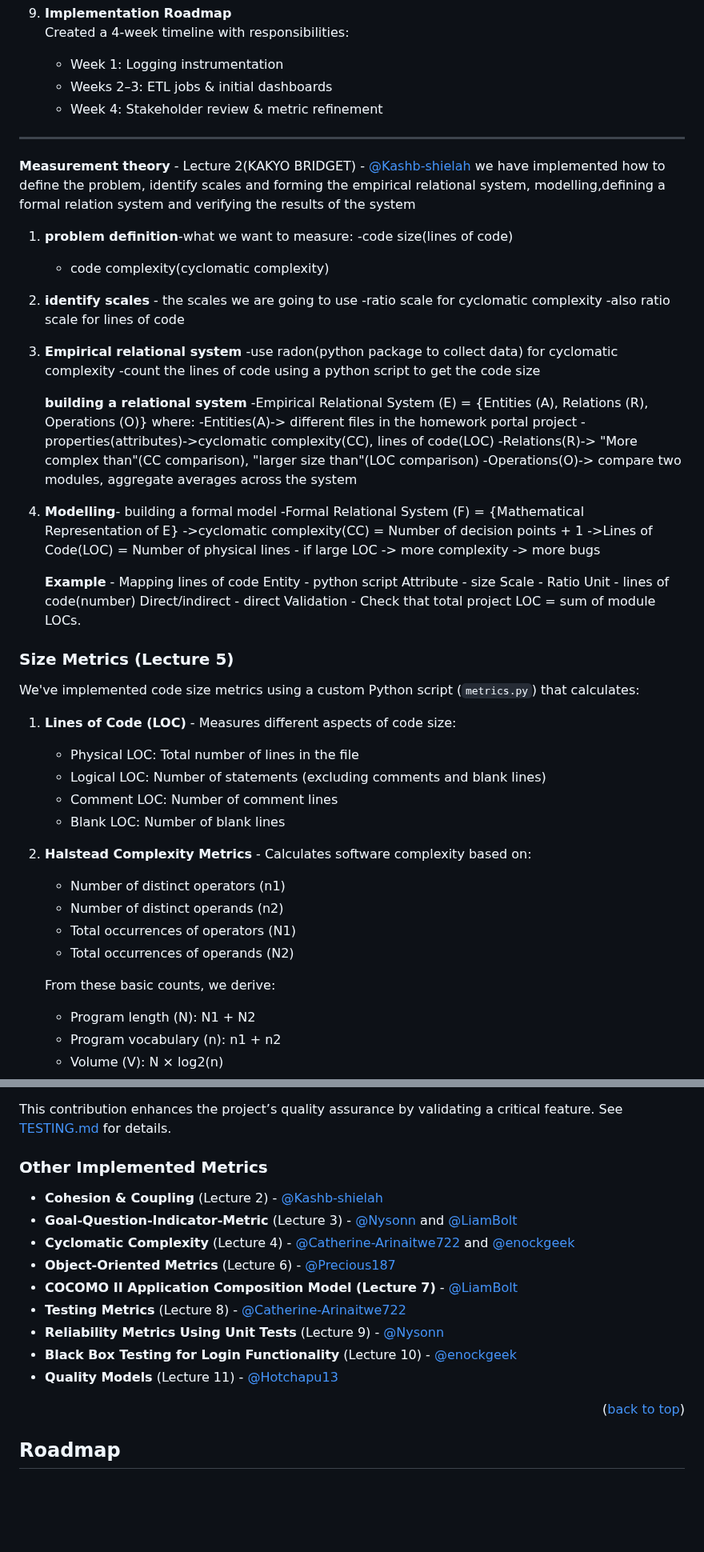
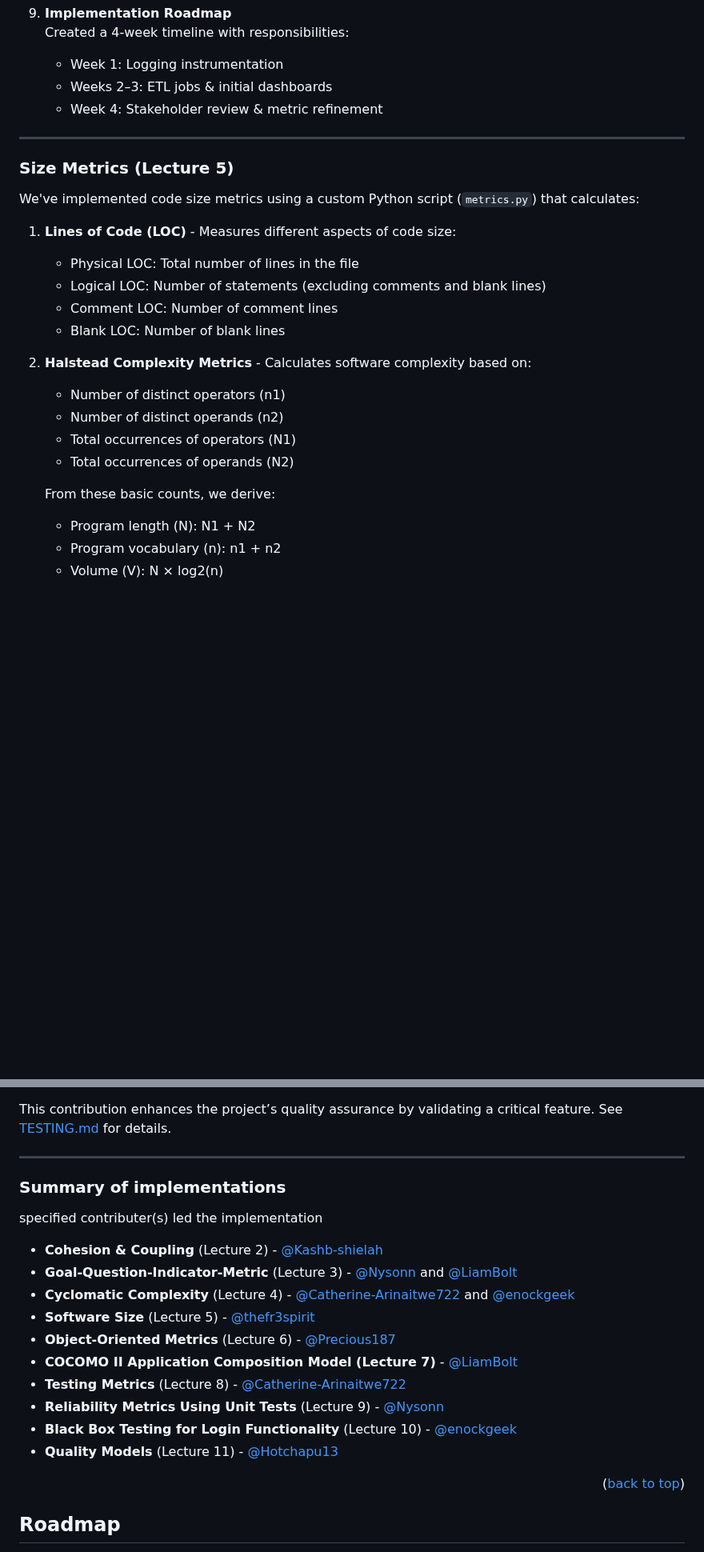
Before and after one commit to LiamBolt/software-metrics-g8, a Markdown page: README.md, 2 parts joined by grey strips. Shown at 80% size. GitHub-like rendering; blank space fills up the shorter version.

```diff
--- a/README.md
+++ b/README.md
@@ -275,63 +258,23 @@ We applied the GQ(I)M methodology to the Homework Portal to build a data-driven
 
 ---
 
-**Measurement theory** - Lecture 2(KAKYO BRIDGET) - [@Kashb-shielah](https://github.com/Kashb-shielah)
-we have implemented how to define the problem, identify scales and forming the empirical relational system, modelling,defining a formal relation system and verifying the results of the system
-
-1.  **problem definition**-what we want to measure:
-    -code size(lines of code)
-
-    - code complexity(cyclomatic complexity)
-
-2.  **identify scales** - the scales we are going to use
-    -ratio scale for cyclomatic complexity
-    -also ratio scale for lines of code
-
-3.  **Empirical relational system**
-    -use radon(python package to collect data) for cyclomatic complexity
-    -count the lines of code using a python script to get the code size
-
-    **building a relational system**
-    -Empirical Relational System (E) = {Entities (A), Relations (R), Operations (O)}
-    where:
-    -Entities(A)-> different files in the homework portal project
-    -properties(attributes)->cyclomatic complexity(CC), lines of code(LOC)
-    -Relations(R)-> "More complex than"(CC comparison), "larger size than"(LOC comparison)
-    -Operations(O)-> compare two modules, aggregate averages across the system
-
-4.  **Modelling**- building a formal model
-    -Formal Relational System (F) = {Mathematical Representation of E}
-    ->cyclomatic complexity(CC) = Number of decision points + 1
-    ->Lines of Code(LOC) = Number of physical lines - if large LOC -> more complexity -> more bugs
-
-    **Example** - Mapping lines of code
-    Entity - python script
-    Attribute - size
-    Scale - Ratio
-    Unit - lines of code(number)
-    Direct/indirect - direct
-    Validation - Check that total project LOC = sum of module LOCs.
-
 ### Size Metrics (Lecture 5)
 
 We've implemented code size metrics using a custom Python script (`metrics.py`) that calculates:
 
 1. **Lines of Code (LOC)** - Measures different aspects of code size:
-
    - Physical LOC: Total number of lines in the file
    - Logical LOC: Number of statements (excluding comments and blank lines)
    - Comment LOC: Number of comment lines
    - Blank LOC: Number of blank lines
 
 2. **Halstead Complexity Metrics** - Calculates software complexity based on:
-
    - Number of distinct operators (n1)
    - Number of distinct operands (n2)
    - Total occurrences of operators (N1)
    - Total occurrences of operands (N2)
 
    From these basic counts, we derive:
-
    - Program length (N): N1 + N2
    - Program vocabulary (n): n1 + n2
    - Volume (V): N × log2(n)
@@ -431,11 +356,15 @@ We leveraged the COCOMO II Application Composition model to estimate development
 
 This contribution enhances the project’s quality assurance by validating a critical feature. See [TESTING.md](TESTING.md) for details.
 
-### Other Implemented Metrics
+---
+
+### Summary of implementations
+  specified contributer(s) led the implementation
 
 - **Cohesion & Coupling** (Lecture 2) - [@Kashb-shielah](https://github.com/Kashb-shielah)
 - **Goal-Question-Indicator-Metric** (Lecture 3) - [@Nysonn](https://github.com/Nysonn) and [@LiamBolt](https://github.com/LiamBolt)
 - **Cyclomatic Complexity** (Lecture 4) - [@Catherine-Arinaitwe722](https://github.com/Catherine-Arinaitwe722) and [@enockgeek](https://github.com/enockgeek)
+- **Software Size** (Lecture 5) - [@thefr3spirit](https://github.com/thefr3spirit)
 - **Object-Oriented Metrics** (Lecture 6) - [@Precious187](https://github.com/Precious187)
 - **COCOMO II Application Composition Model (Lecture 7)** - [@LiamBolt](https://github.com/LiamBolt)
 - **Testing Metrics** (Lecture 8) - [@Catherine-Arinaitwe722](https://github.com/Catherine-Arinaitwe722)
@@ -446,7 +375,6 @@ This contribution enhances the project’s quality assurance by validating a cri
 <p align="right">(<a href="#readme-top">back to top</a>)</p>
 
 <!-- ROADMAP -->
-
 ## Roadmap
 
 - [x] Implement role-based authentication
```
Also changed, not shown: other parts of README.md (+56 -96 lines).
